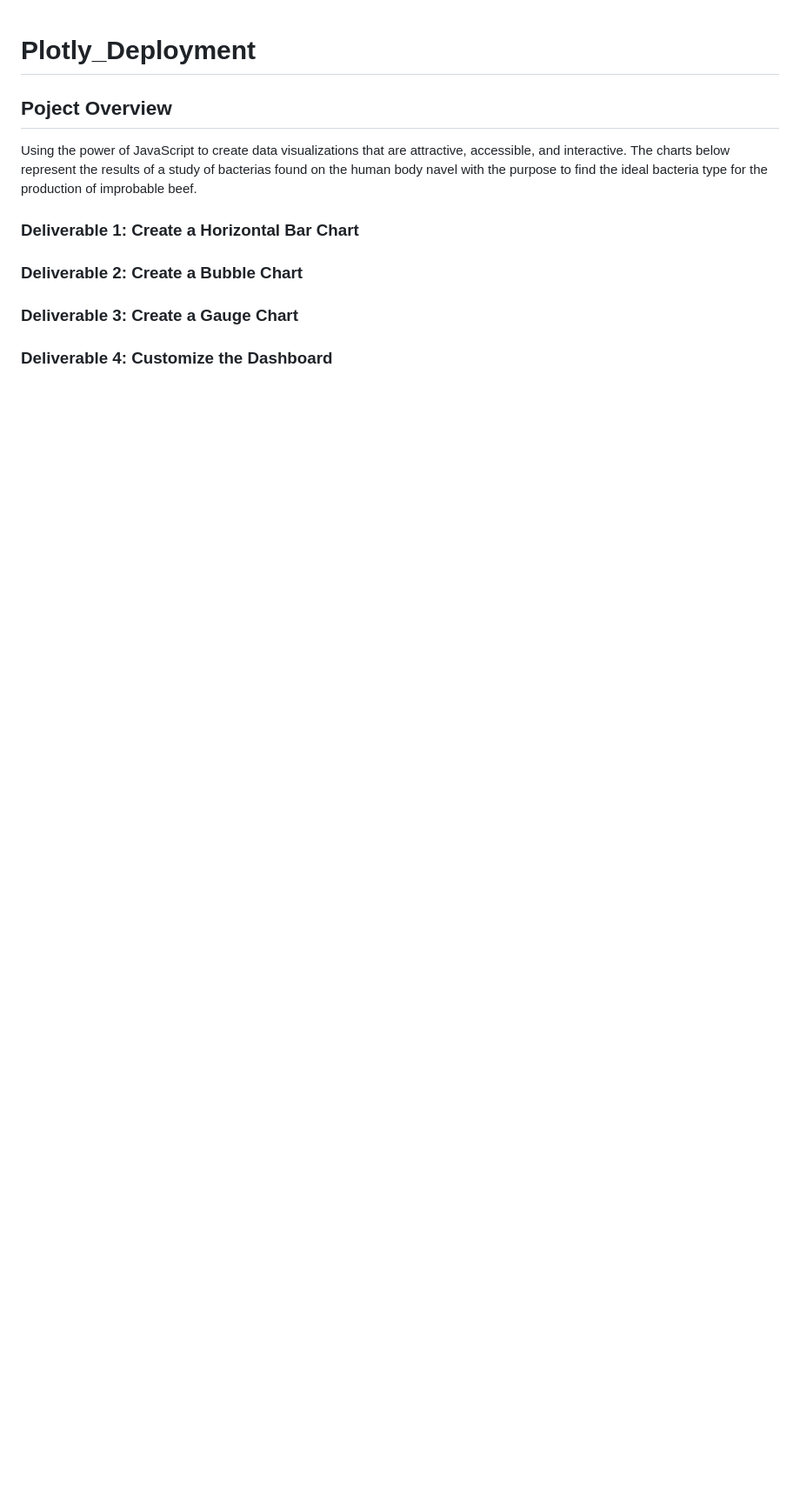
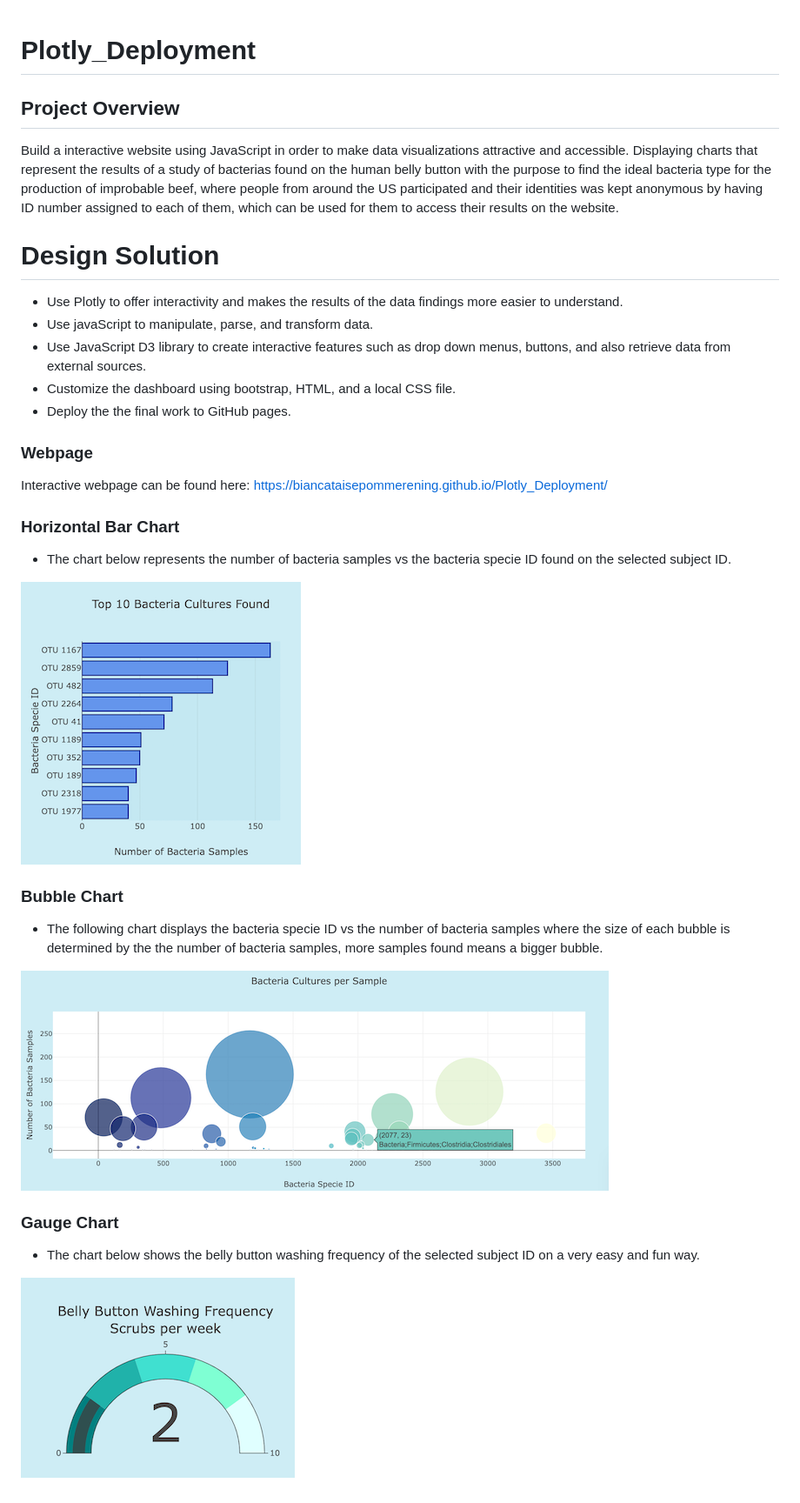
Before and after one commit to BiancaTaisePommerening/Plotly_Deployment, a Markdown page: README.md, the part around the change. Shown at 87% size. GitHub-like rendering; pictures changed too: static/images/bar_chart.png (added), static/images/bubble_chart.png (added), static/images/gauge_chart.png (added); blank space fills up the shorter version.

Commit message:
finilizing the write up and adding images to support the results.

```diff
--- a/README.md
+++ b/README.md
@@ -1,15 +1,39 @@
+
 # Plotly_Deployment
 
-## Poject Overview
+## Project Overview
 
-Using the power of JavaScript to create data visualizations that are attractive, accessible, and interactive.
- The charts below represent the results of a study of bacterias found on the human body navel with the purpose to find the ideal bacteria type for the production of improbable beef.
+Build a interactive website using JavaScript in order to make data visualizations attractive and accessible. Displaying charts that represent the results of a study of bacterias found on the human belly button with the purpose to find the ideal bacteria type for the production of improbable beef, where people from around the US participated and their identities was kept anonymous by having ID number assigned to each of them, which can be used for them to access their results on the website.
+
+# Design Solution
+
+- Use Plotly to offer interactivity and makes the results of the data findings more easier to understand.
+- Use javaScript to manipulate, parse, and transform data.
+- Use JavaScript D3 library to create interactive features such as drop down menus, buttons, and also retrieve data from external sources.
+- Customize the dashboard using bootstrap, HTML, and a local CSS file.
+- Deploy the the final work to GitHub pages.
 
 
-### Deliverable 1: Create a Horizontal Bar Chart
+### Webpage
 
-### Deliverable 2: Create a Bubble Chart
+Interactive webpage can be found here: https://biancataisepommerening.github.io/Plotly_Deployment/
 
-### Deliverable 3: Create a Gauge Chart
 
-### Deliverable 4: Customize the Dashboard
+### Horizontal Bar Chart
+
+- The chart below represents the number of bacteria samples vs the bacteria specie ID found on the selected subject ID.
+
+![bar_chart](./static/images/bar_chart.png)
+
+
+### Bubble Chart
+
+- The following chart displays the bacteria specie ID vs the number of bacteria samples where the size of each bubble is determined by the the number of bacteria samples, more samples found means a bigger bubble.
+
+![bubble_chart](./static/images/bubble_chart.png)
+
+### Gauge Chart
+
+- The chart below shows the belly button washing frequency of the selected subject ID on a very easy and fun way.
+
+![gauge_chart](./static/images/gauge_chart.png)
```
Also changed, not shown: 1 other file.
